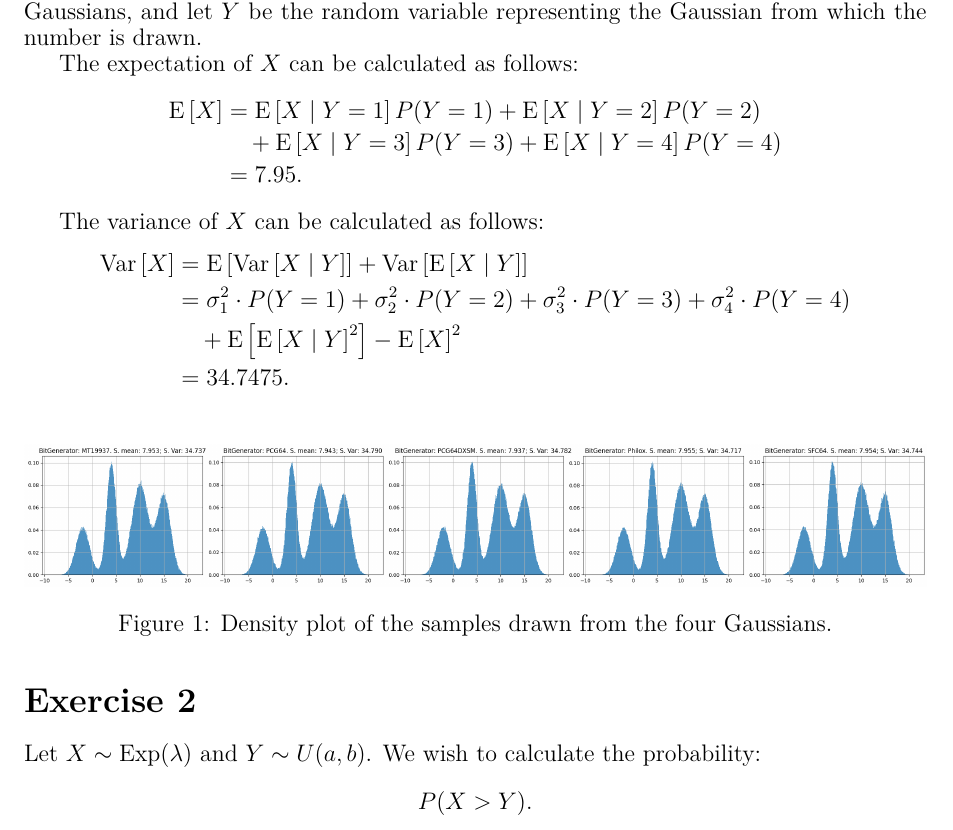
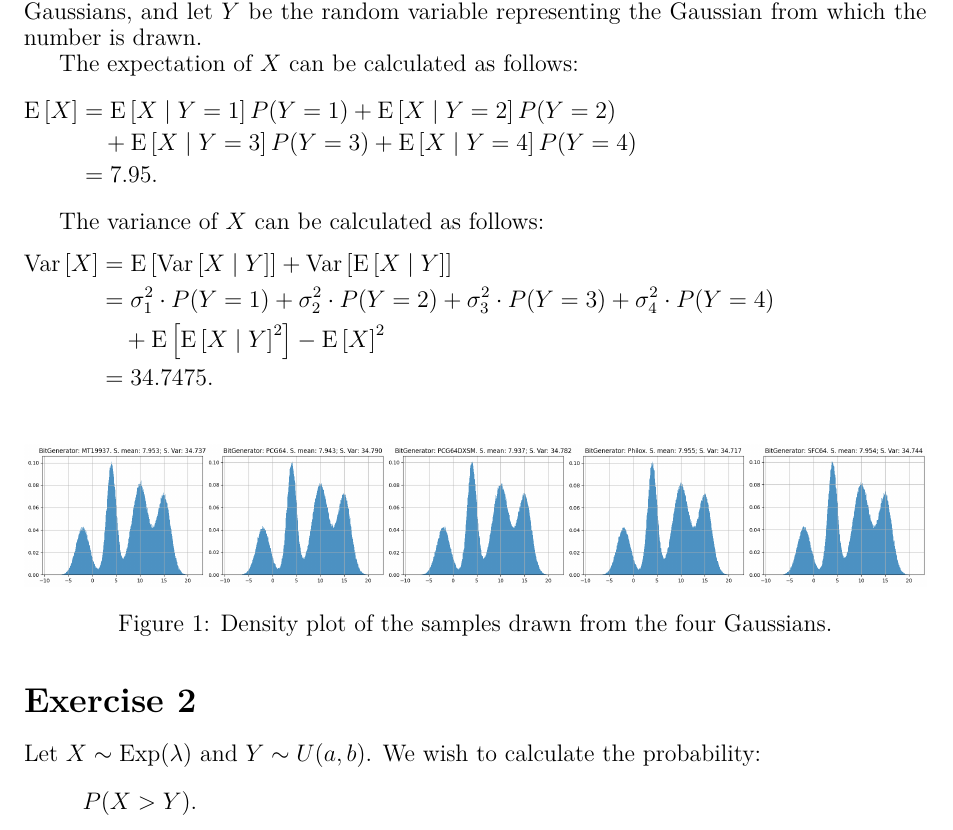
Before and after one commit to DaMole98/SPE-labs, a LaTeX document (HW-1/report.tex): part of page 1 of 2, cut so that both start at the same text. Compiled offline with pdfLaTeX.

Commit message:
Left alignment for equation of ex1

```diff
--- a/HW-1/report.tex
+++ b/HW-1/report.tex
@@ -5,6 +5,7 @@
 \usepackage{lmodern}         % Modern font
 \usepackage{geometry}        % Page layout
 \geometry{margin=1in}        % 1-inch margins
+\usepackage[fleqn]{amsmath}
 \usepackage{amsmath,amssymb}  % Math symbols
 \usepackage{booktabs}        % Better tables
 \usepackage{graphicx}        % Include graphics
@@ -65,14 +70,17 @@ We also used 5 different RNGs: (\texttt{MT19937}, \texttt{PCG64}, \texttt{PCG64D
 Let \(X\) be the random variable representing the drawn number from one of the four Gaussians, and let \(Y\) be the random variable representing the Gaussian from which the number is drawn.
 
 The expectation of \(X\) can be calculated as follows:
-\begin{equation*}\begin{split}
+{\setlength{\mathindent}{0cm}
+  \begin{equation*}
+    \begin{split}
       \E{X} &= \E{X \mid Y=1}P(Y=1) + \E{X \mid Y=2}P(Y=2)\\
       &\quad + \E{X \mid Y=3}P(Y=3) + \E{X \mid Y=4}P(Y=4) \\
-		&= 7.95.
+      &= 7.95.\\
     \end{split}
-\end{equation*}
+\end{equation*}}
 
 The variance of \(X\) can be calculated as follows:
+{\setlength{\mathindent}{0cm}
   \begin{equation*}
     \begin{split}
       \Var{X} &= \E{\Var{X \mid Y}} + \Var{\E{X \mid Y}} \\
@@ -80,7 +88,7 @@ The variance of \(X\) can be calculated as follows:
       &\quad + \E{\E{X \mid Y}^2} - \E{X}^2 \\
       &= 34.7475.
     \end{split}
-\end{equation*}
+\end{equation*}}
 
 \begin{figure}[H]
   \centering
```
Also changed, not shown: HW-1/report.pdf, HW-1/report.tex (12 more changed lines). Lines whose indentation alone changed are shown as unchanged.
